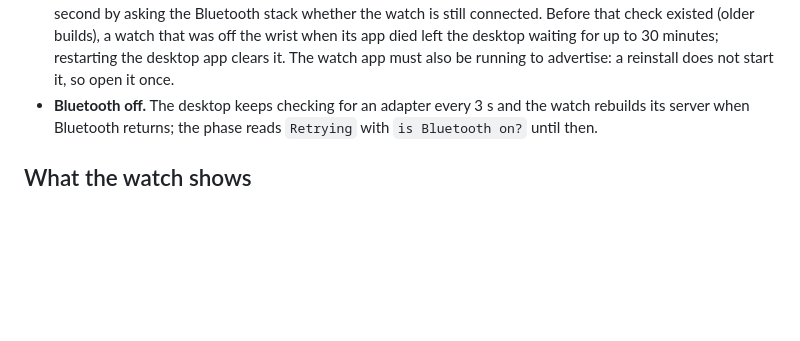
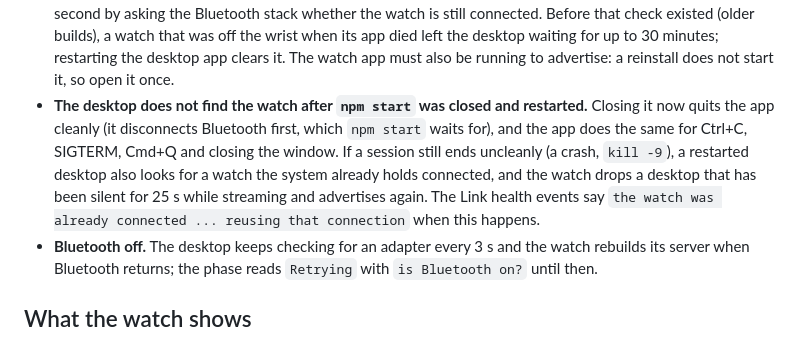
Before and after one commit to meanOtaku/gesture-controls, a Markdown page: docs/troubleshooting-watch-link.md, the part around the change. Drawn GitHub-style; blank space fills up the shorter version.

Commit message:
docs: clean exit and recovery from an unclean one

```diff
--- a/docs/troubleshooting-watch-link.md
+++ b/docs/troubleshooting-watch-link.md
@@ -52,6 +52,12 @@ details** panel. Start there; each entry below says what you will see and what i
   check existed (older builds), a watch that was off the wrist when its app died left the desktop waiting
   for up to 30 minutes; restarting the desktop app clears it. The watch app must also be running to advertise: a
   reinstall does not start it, so open it once.
+- **The desktop does not find the watch after `npm start` was closed and restarted.** Closing it
+  now quits the app cleanly (it disconnects Bluetooth first, which `npm start` waits for), and the app
+  does the same for Ctrl+C, SIGTERM, Cmd+Q and closing the window. If a session still ends uncleanly (a
+  crash, `kill -9`), a restarted desktop also looks for a watch the system already holds connected, and
+  the watch drops a desktop that has been silent for 25 s while streaming and advertises again.
+  The Link health events say `the watch was already connected ... reusing that connection` when this happens.
 - **Bluetooth off.** The desktop keeps checking for an adapter every 3 s and the watch rebuilds its
   server when Bluetooth returns; the phase reads `Retrying` with `is Bluetooth on?` until then.
 
```
